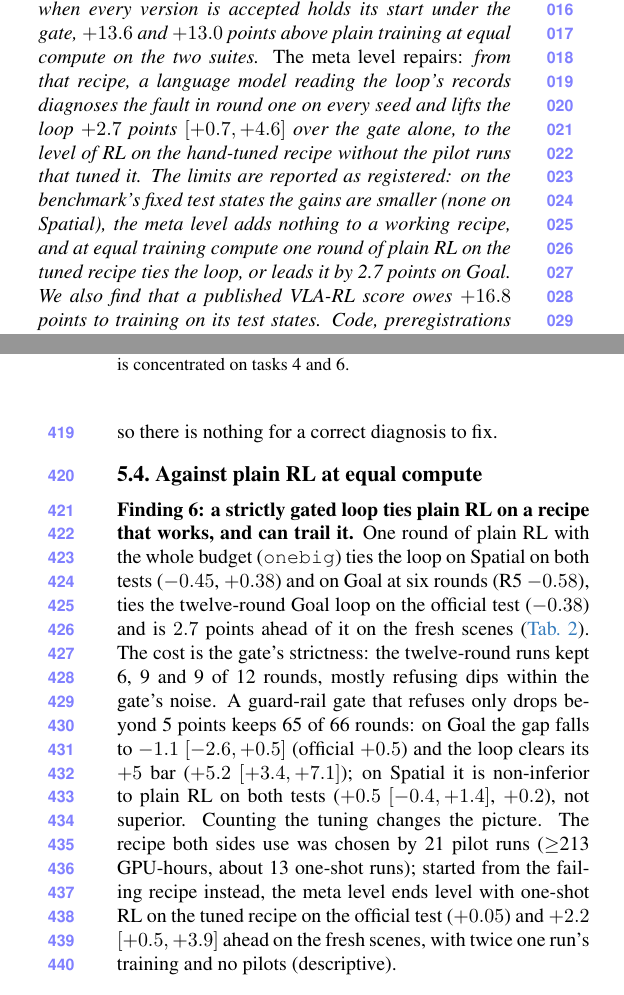
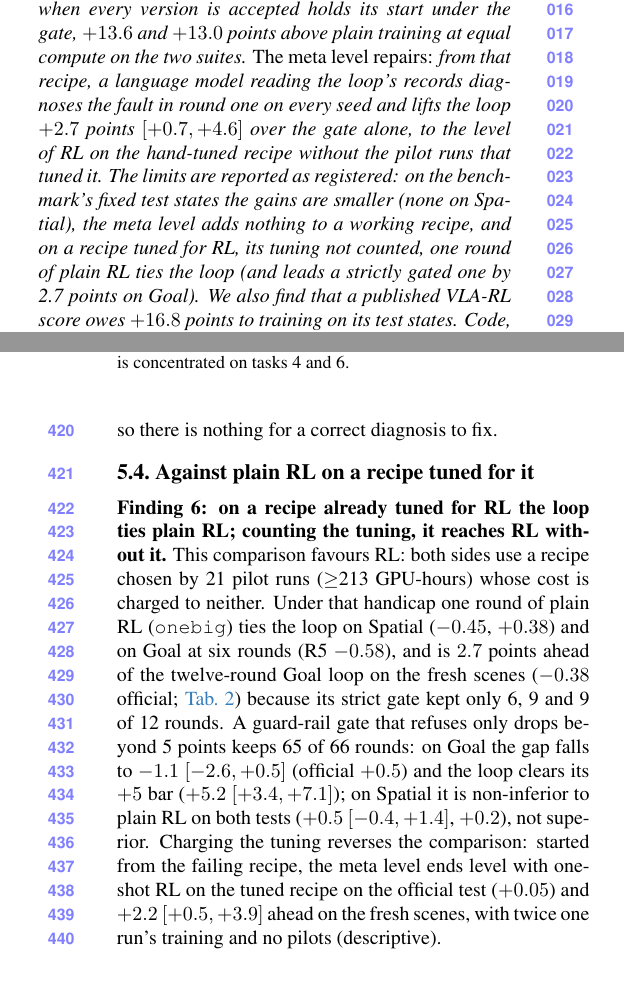
Before and after one commit to zeyuyuyu/rsi-framework, a LaTeX paper (paper/cvpr2027/main.tex, which reads paper/cvpr2027/sec/0_abstract.tex, paper/cvpr2027/sec/5_results.tex): two parts of the columns of pages 1 and 8 of 9, joined at a grey line, cut so that both start at the same text. Compiled offline with pdfLaTeX.

Commit message:
Paper: the one-shot-RL comparison is presented as a control that favours RL (recipe tuned for RL, its >=213 GPU-hour tuning charged to neither side); registered numbers unchanged; charging the tuning reverses it
Finding 6 title and lead, section title, abstract/intro limits and the table row label reworded; every registered
number stays in the paper. Body still ends on page 8 on the Overleaf-identical build.

Co-Authored-By: Claude Opus 5.5 <noreply@anthropic.com>

```diff
--- a/paper/cvpr2027/sec/0_abstract.tex
+++ b/paper/cvpr2027/sec/0_abstract.tex
@@ -1,3 +1,3 @@
 \begin{abstract}
-Recursive self-improvement (RSI) lets a robot policy get better without new demonstrations: the policy practises on fresh scenes, a verifier labels its attempts, it trains on them, a gate decides whether the new version replaces the old one, and a meta level may rewrite the training procedure itself. We built an RSI framework for vision-language-action (VLA) policies in which every level is a switch, and measured each level's contribution with a 7B OpenVLA-OFT policy on two LIBERO suites under a preregistered protocol with two sealed tests. \emph{Recursion improves:} on 1{,}000 sealed unseen scenes the loop lifts the policy by $+5.7$ points $[+4.3, +7.0]$ on LIBERO-Spatial and $+3.5$ $[+1.7, +5.4]$ on LIBERO-Goal ($+5.2$ with a guard-rail gate); without a real verifier, or without recursion, it ends 4.6 to 7.3 points lower. \emph{The gate protects:} a self-training recipe that loses 15 points when every version is accepted holds its start under the gate, $+13.6$ and $+13.0$ points above plain training at equal compute on the two suites. \emph{The meta level repairs:} from that recipe, a language model reading the loop's records diagnoses the fault in round one on every seed and lifts the loop $+2.7$ points $[+0.7, +4.6]$ over the gate alone, to the level of RL on the hand-tuned recipe without the pilot runs that tuned it. The limits are reported as registered: on the benchmark's fixed test states the gains are smaller (none on Spatial), the meta level adds nothing to a working recipe, and at equal training compute one round of plain RL on the tuned recipe ties the loop, or leads it by 2.7 points on Goal. We also find that a published VLA-RL score owes $+16.8$ points to training on its test states. Code, preregistrations and run records are released.
+Recursive self-improvement (RSI) lets a robot policy get better without new demonstrations: the policy practises on fresh scenes, a verifier labels its attempts, it trains on them, a gate decides whether the new version replaces the old one, and a meta level may rewrite the training procedure itself. We built an RSI framework for vision-language-action (VLA) policies in which every level is a switch, and measured each level's contribution with a 7B OpenVLA-OFT policy on two LIBERO suites under a preregistered protocol with two sealed tests. \emph{Recursion improves:} on 1{,}000 sealed unseen scenes the loop lifts the policy by $+5.7$ points $[+4.3, +7.0]$ on LIBERO-Spatial and $+3.5$ $[+1.7, +5.4]$ on LIBERO-Goal ($+5.2$ with a guard-rail gate); without a real verifier, or without recursion, it ends 4.6 to 7.3 points lower. \emph{The gate protects:} a self-training recipe that loses 15 points when every version is accepted holds its start under the gate, $+13.6$ and $+13.0$ points above plain training at equal compute on the two suites. \emph{The meta level repairs:} from that recipe, a language model reading the loop's records diagnoses the fault in round one on every seed and lifts the loop $+2.7$ points $[+0.7, +4.6]$ over the gate alone, to the level of RL on the hand-tuned recipe without the pilot runs that tuned it. The limits are reported as registered: on the benchmark's fixed test states the gains are smaller (none on Spatial), the meta level adds nothing to a working recipe, and on a recipe tuned for RL, its tuning not counted, one round of plain RL ties the loop (and leads a strictly gated one by 2.7 points on Goal). We also find that a published VLA-RL score owes $+16.8$ points to training on its test states. Code, preregistrations and run records are released.
 \end{abstract}
--- a/paper/cvpr2027/sec/5_results.tex
+++ b/paper/cvpr2027/sec/5_results.tex
@@ -55,10 +55,10 @@ We report what each level of the architecture contributes (\cref{fig:framework})
 
 \textbf{Finding 5: on a recipe that already works, the meta level finds nothing to repair.} All four meta-level arms of the main study land within $\pm 1.2$ points of \texttt{fixed} (R4, \cref{tab:goal}). A second registered study gives the model per-task gate rates and compares it with a \emph{replica} arm training the identical recipe: $-0.27$ $[-2.53, +2.00]$ and $+0.30$ $[-1.60, +2.15]$ on the two platforms. The model's diagnoses are correct and its edits are those a practitioner would try, but its proposals scored $-1.2$ points against the incumbent at the gate ($n{=}30$) where replicas scored $+0.6$ (sd 3.4, $n{=}36$): \emph{every recipe in the space reaches the same plateau}, so there is nothing for a correct diagnosis to fix.
 
-\subsection{Against plain RL at equal compute}
+\subsection{Against plain RL on a recipe tuned for it}
 \label{sec:rl}
 
-\textbf{Finding 6: a strictly gated loop ties plain RL on a recipe that works, and can trail it.} One round of plain RL with the whole budget (\texttt{onebig}) ties the loop on Spatial on both tests ($-0.45$, $+0.38$) and on Goal at six rounds (R5 $-0.58$), ties the twelve-round Goal loop on the official test ($-0.38$) and is $2.7$ points ahead of it on the fresh scenes (\cref{tab:long}). The cost is the gate's strictness: the twelve-round runs kept 6, 9 and 9 of 12 rounds, mostly refusing dips within the gate's noise. A guard-rail gate that refuses only drops beyond 5 points keeps 65 of 66 rounds: on Goal the gap falls to $-1.1$ $[-2.6, +0.5]$ (official $+0.5$) and the loop clears its $+5$ bar ($+5.2$ $[+3.4, +7.1]$); on Spatial it is non-inferior to plain RL on both tests ($+0.5$ $[-0.4, +1.4]$, $+0.2$), not superior. Counting the tuning changes the picture. The recipe both sides use was chosen by 21 pilot runs ($\geq$213 GPU-hours, about 13 one-shot runs); started from the failing recipe instead, the meta level ends level with one-shot RL on the tuned recipe on the official test ($+0.05$) and $+2.2$ $[+0.5, +3.9]$ ahead on the fresh scenes, with twice one run's training and no pilots (descriptive).
+\textbf{Finding 6: on a recipe already tuned for RL the loop ties plain RL; counting the tuning, it reaches RL without it.} This comparison favours RL: both sides use a recipe chosen by 21 pilot runs ($\geq$213 GPU-hours) whose cost is charged to neither. Under that handicap one round of plain RL (\texttt{onebig}) ties the loop on Spatial ($-0.45$, $+0.38$) and on Goal at six rounds (R5 $-0.58$), and is $2.7$ points ahead of the twelve-round Goal loop on the fresh scenes ($-0.38$ official; \cref{tab:long}) because its strict gate kept only 6, 9 and 9 of 12 rounds. A guard-rail gate that refuses only drops beyond 5 points keeps 65 of 66 rounds: on Goal the gap falls to $-1.1$ $[-2.6, +0.5]$ (official $+0.5$) and the loop clears its $+5$ bar ($+5.2$ $[+3.4, +7.1]$); on Spatial it is non-inferior to plain RL on both tests ($+0.5$ $[-0.4, +1.4]$, $+0.2$), not superior. Charging the tuning reverses the comparison: started from the failing recipe, the meta level ends level with one-shot RL on the tuned recipe on the official test ($+0.05$) and $+2.2$ $[+0.5, +3.9]$ ahead on the fresh scenes, with twice one run's training and no pilots (descriptive).
 
 \subsection{How much of a published VLA-RL number is the test set?}
 \label{sec:rq4}
```
Also changed, not shown: paper/cvpr2027/sec/1_intro.tex (+1 -1 lines), paper/cvpr2027/sec/4_setup.tex (+1 -1 lines), paper/cvpr2027/main.pdf, paper/cvpr2027/sec/5_results.tex (2 more changed lines).
